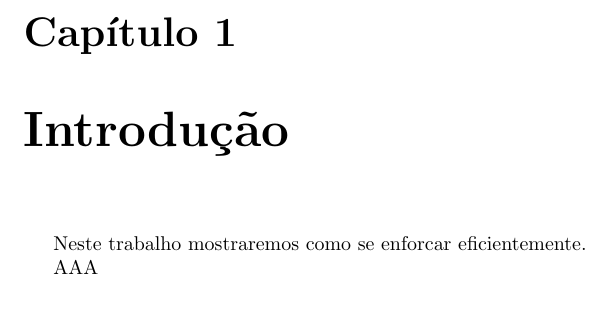
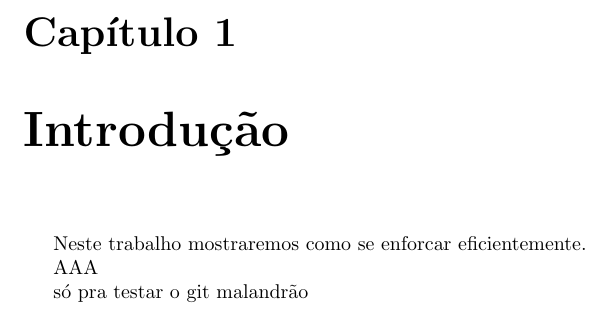
Before and after one commit to rentur/TCCLatex, a LaTeX thesis (TCCLatex.tex, which reads intro.tex): part of page 2 of 4, cut so that both start at the same text. Compiled offline with pdfLaTeX.

Commit message:
git malandrao

```diff
--- a/intro.tex
+++ b/intro.tex
@@ -2,4 +2,6 @@
 Neste trabalho mostraremos como se enforcar eficientemente.
 
 AAA
+
+só pra testar o git malandrão
 % aqui eu tenho que melhorar esse troço
```
